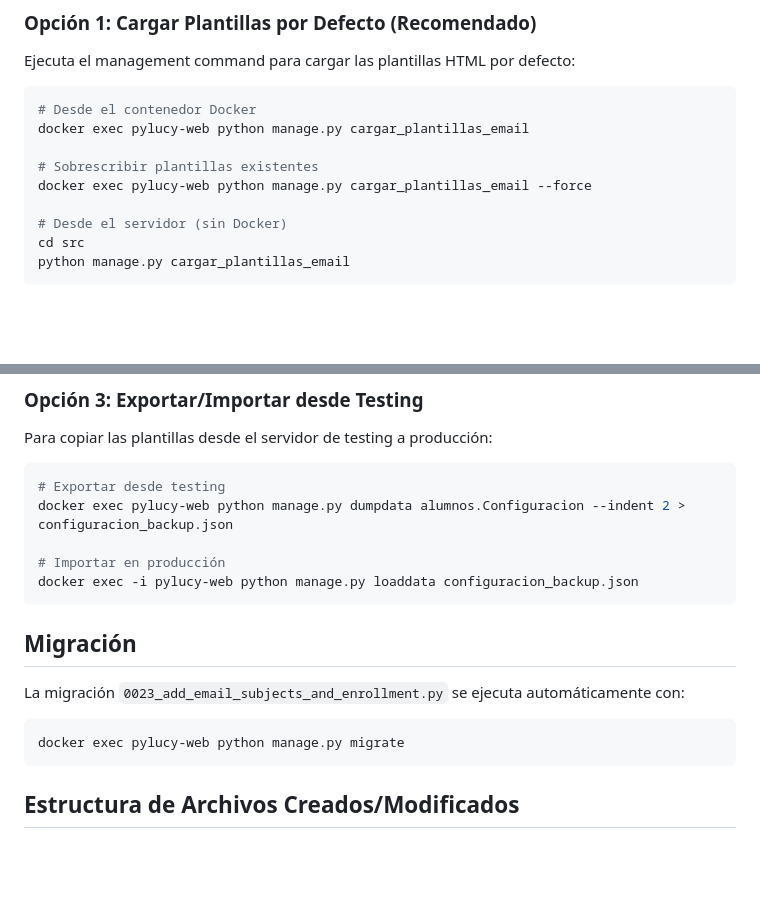
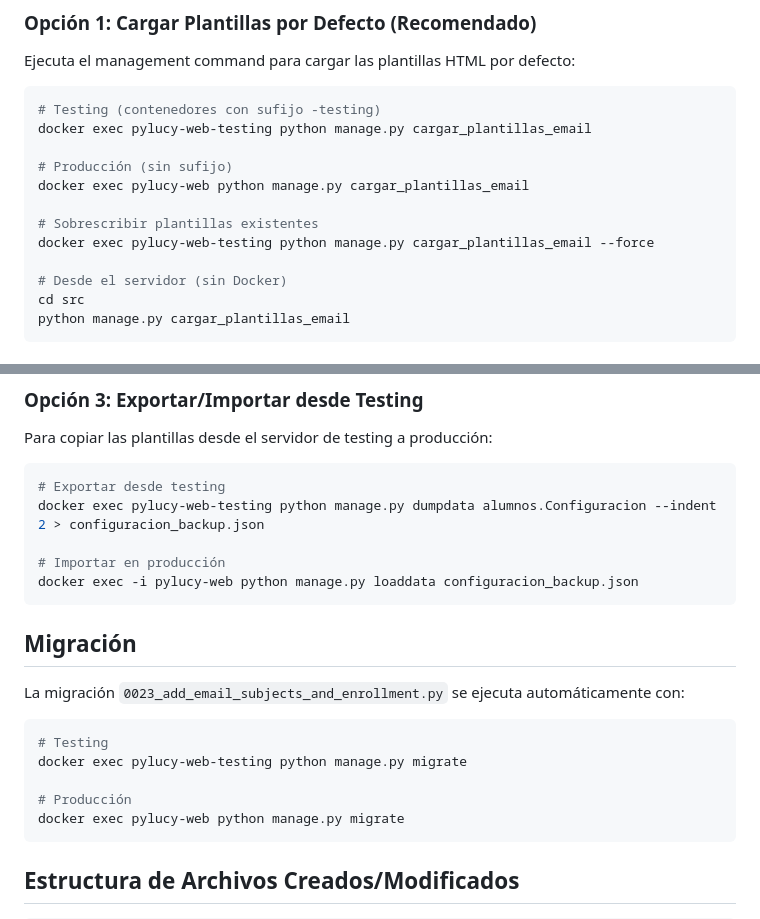
Before and after one commit to dagorret/pylucy, a Markdown page: PLANTILLAS-EMAIL.md, 2 parts joined by grey strips. Rendered like a GitHub page; blank space fills up the shorter version.

Commit message:
small typo

````diff
--- a/PLANTILLAS-EMAIL.md
+++ b/PLANTILLAS-EMAIL.md
@@ -69,11 +69,14 @@ Cada tipo de email soporta diferentes variables:
 Ejecuta el management command para cargar las plantillas HTML por defecto:
 
 ```bash
-# Desde el contenedor Docker
+# Testing (contenedores con sufijo -testing)
+docker exec pylucy-web-testing python manage.py cargar_plantillas_email
+
+# Producción (sin sufijo)
 docker exec pylucy-web python manage.py cargar_plantillas_email
 
 # Sobrescribir plantillas existentes
-docker exec pylucy-web python manage.py cargar_plantillas_email --force
+docker exec pylucy-web-testing python manage.py cargar_plantillas_email --force
 
 # Desde el servidor (sin Docker)
 cd src
@@ -94,7 +97,7 @@ Para copiar las plantillas desde el servidor de testing a producción:
 
 ```bash
 # Exportar desde testing
-docker exec pylucy-web python manage.py dumpdata alumnos.Configuracion --indent 2 > configuracion_backup.json
+docker exec pylucy-web-testing python manage.py dumpdata alumnos.Configuracion --indent 2 > configuracion_backup.json
 
 # Importar en producción
 docker exec -i pylucy-web python manage.py loaddata configuracion_backup.json
@@ -105,6 +108,10 @@ docker exec -i pylucy-web python manage.py loaddata configuracion_backup.json
 La migración `0023_add_email_subjects_and_enrollment.py` se ejecuta automáticamente con:
 
 ```bash
+# Testing
+docker exec pylucy-web-testing python manage.py migrate
+
+# Producción
 docker exec pylucy-web python manage.py migrate
 ```
 
````
